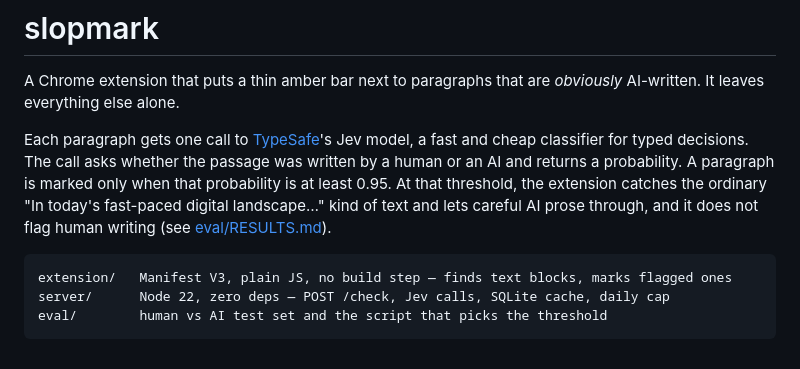
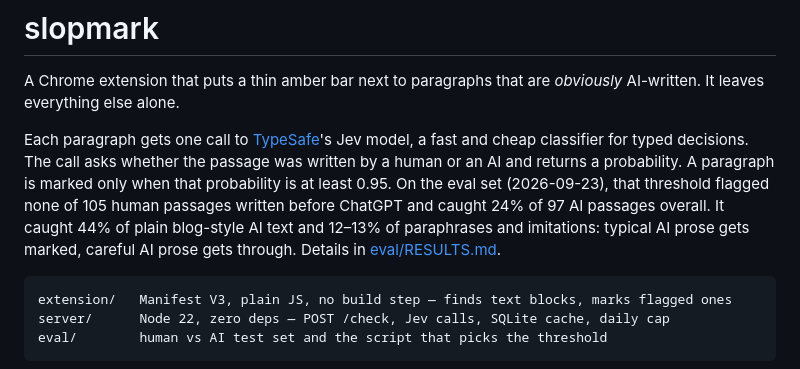
Before and after one commit to phareim/slopmark, a Markdown page: README.md, the part around the change. GitHub-like rendering.

Commit message:
eval: results on 105 human / 97 AI passages; threshold 0.95 stays
Co-Authored-By: Claude Opus 5.5 (1M context) <noreply@anthropic.com>

````diff
--- a/README.md
+++ b/README.md
@@ -2,7 +2,7 @@
 
 A Chrome extension that puts a thin amber bar next to paragraphs that are *obviously* AI-written. It leaves everything else alone.
 
-Each paragraph gets one call to [TypeSafe](https://typesafe.ai)'s Jev model, a fast and cheap classifier for typed decisions. The call asks whether the passage was written by a human or an AI and returns a probability. A paragraph is marked only when that probability is at least 0.95. At that threshold, the extension catches the ordinary "In today's fast-paced digital landscape…" kind of text and lets careful AI prose through, and it does not flag human writing (see [eval/RESULTS.md](eval/RESULTS.md)).
+Each paragraph gets one call to [TypeSafe](https://typesafe.ai)'s Jev model, a fast and cheap classifier for typed decisions. The call asks whether the passage was written by a human or an AI and returns a probability. A paragraph is marked only when that probability is at least 0.95. On the eval set (2026-09-23), that threshold flagged none of 105 human passages written before ChatGPT and caught 24% of 97 AI passages overall. It caught 44% of plain blog-style AI text and 12–13% of paraphrases and imitations: typical AI prose gets marked, careful AI prose gets through. Details in [eval/RESULTS.md](eval/RESULTS.md).
 
 ```
 extension/   Manifest V3, plain JS, no build step — finds text blocks, marks flagged ones
````
Also changed, not shown: eval/RESULTS.md (added, +32 -0 lines).
